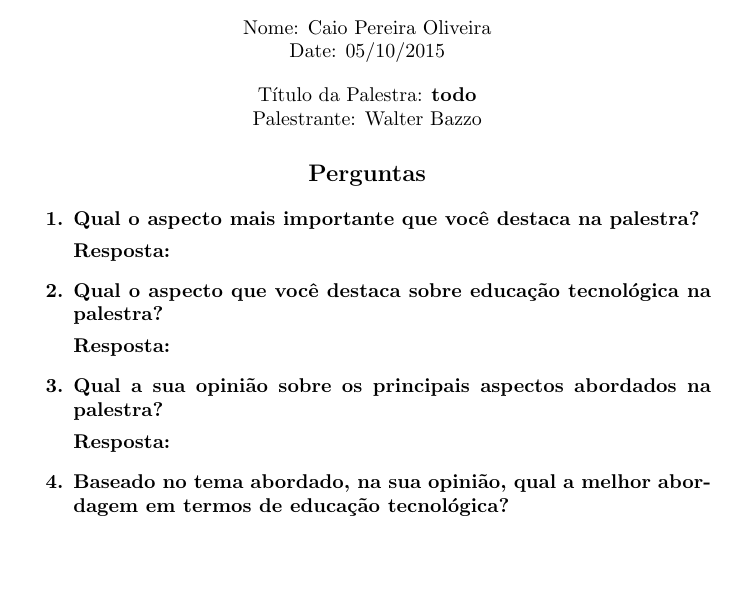
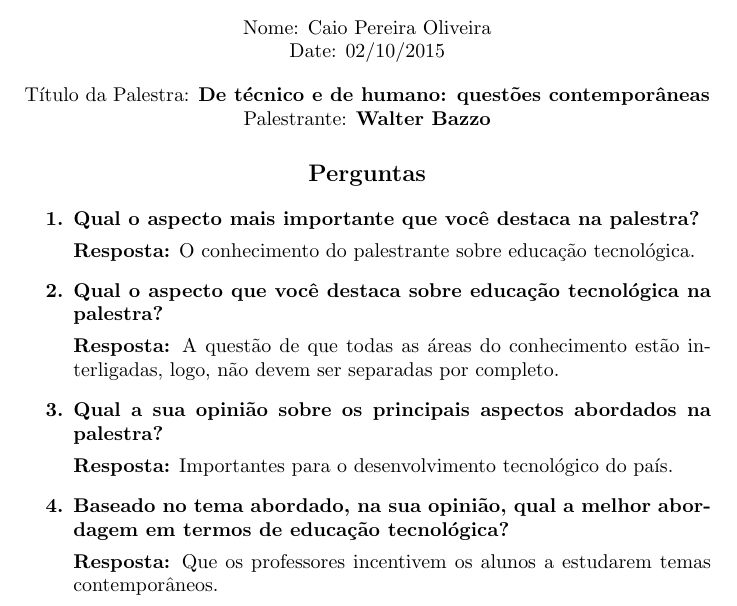
Before and after one commit to caiopo/latex-files, a LaTeX document (INE5407/palestra2.tex): part of the page, cut so that both start at the same text, the shorter picture padded with empty space. Compiled offline with pdfLaTeX.

Commit message:
Update palestra2.tex

```diff
--- a/INE5407/palestra2.tex
+++ b/INE5407/palestra2.tex
@@ -7,32 +7,33 @@
 \section*{Palestra Ciência, Tecnologia e Sociedade (INE5407)}
 \begin{center}
 Nome: Caio Pereira Oliveira
-\\Date: 05/10/2015
+\\Date: 02/10/2015
 \end{center}
-Título da Palestra: {\bf todo}
+Título da Palestra: {\bf De técnico e de humano: questões contemporâneas}
 
-Palestrante: Walter Bazzo
+Palestrante: {\bf Walter Bazzo}
 
 \subsection*{Perguntas}
 
 \end{center}
 
-\begin{enumerate} %starts the numbering
+\begin{enumerate}
 
 {\bf \item Qual o aspecto mais importante que você destaca na palestra?}
 
-{\bf Resposta:}
+{\bf Resposta:} O conhecimento do palestrante sobre educação tecnológica.
 
 {\bf \item Qual o aspecto que você destaca sobre educação tecnológica na palestra?}
 
-{\bf Resposta:}
+{\bf Resposta:} A questão de que todas as áreas do conhecimento estão interligadas, logo, não devem ser separadas por completo.
 
 {\bf \item Qual a sua opinião sobre os principais aspectos abordados na palestra?}
 
-{\bf Resposta:}
+{\bf Resposta:} Importantes para o desenvolvimento tecnológico do país.
 
-{\bf \item Baseado no tema abordado, na sua opinião, qual a melhor abordagem em termos de educação tecnológica? }
+{\bf \item Baseado no tema abordado, na sua opinião, qual a melhor abordagem em termos de educação tecnológica?}
 
+{\bf Resposta:} Que os professores incentivem os alunos a estudarem temas contemporâneos.
 
 \end{enumerate}
 
```
Also changed, not shown: INE5407/palestra2.tex (2 more changed lines).
